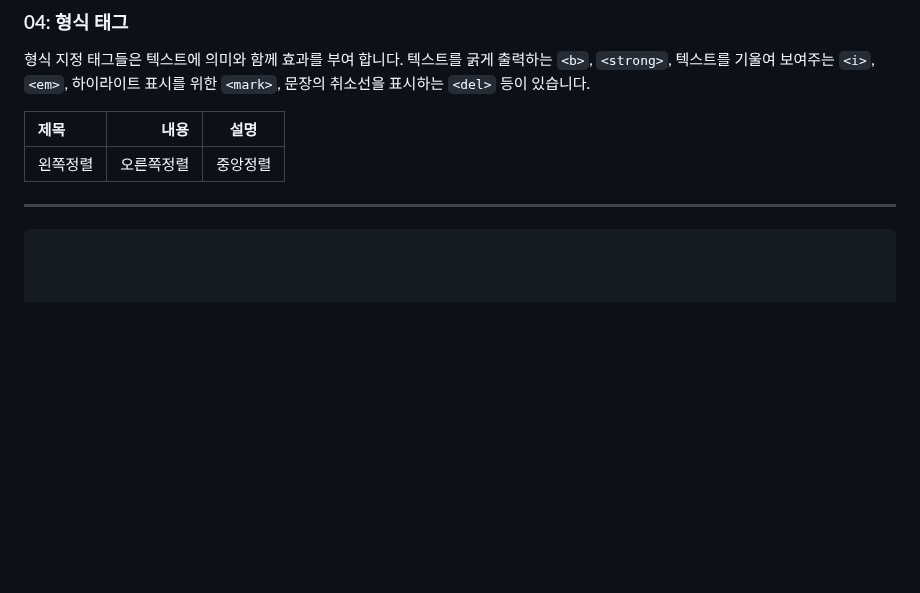
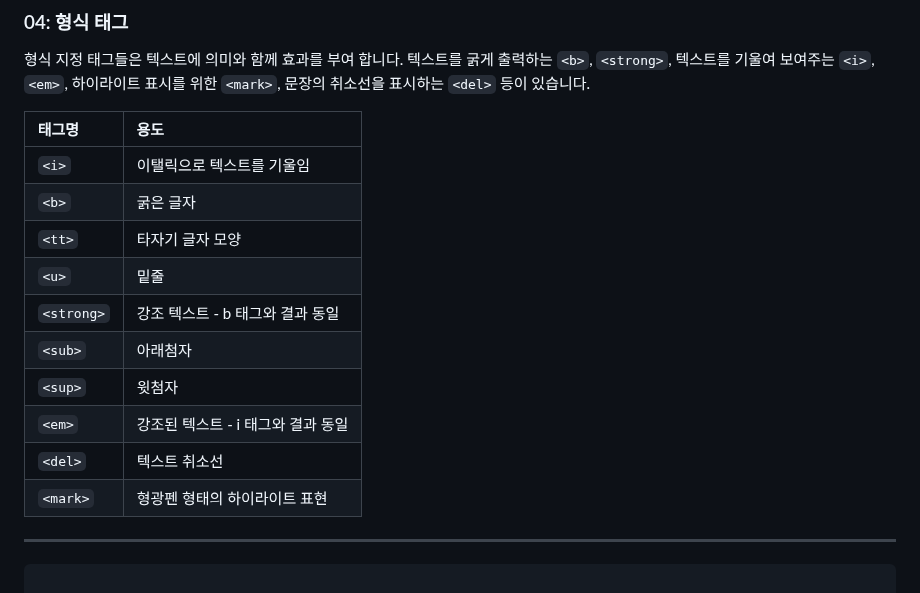
Before and after one commit to nextia80/nextia80.github.io, a Markdown page: html/002/002.md, the part around the change. Rendered like a GitHub page; blank space fills up the shorter version.

Commit message:
modify : html 002

````diff
--- a/html/002/002.md
+++ b/html/002/002.md
@@ -110,14 +110,22 @@ Hello
 형식 지정 태그들은 텍스트에 의미와 함께 효과를 부여 합니다. 텍스트를 굵게 출력하는 `<b>`, `<strong>`, 텍스트를 기울여 보여주는 `<i>`, `<em>`, 하이라이트 표시를 위한 `<mark>`, 문장의 취소선을 표시하는 `<del>` 등이 있습니다.
 
 
-|제목|내용|설명|
-|:---|---:|:---:|
-|왼쪽정렬|오른쪽정렬|중앙정렬|
+|태그명|용도|
+|:---|:---|
+|`<i>`|이탤릭으로 텍스트를 기울임|
+|`<b>`|굵은 글자|
+|`<tt>`|타자기 글자 모양|
+|`<u>`|밑줄|
+|`<strong>`|강조 텍스트 - b 태그와 결과 동일|
+|`<sub>`|아래첨자|
+|`<sup>`|윗첨자|
+|`<em>`|강조된 텍스트 - i 태그와 결과 동일|
+|`<del>`|텍스트 취소선|
+|`<mark>`|형광펜 형태의 하이라이트 표현|
+
 ___
 
 ```
-
-
 
 태그명	용도
 <i>	이탤릭으로 텍스트를 기울임
````
